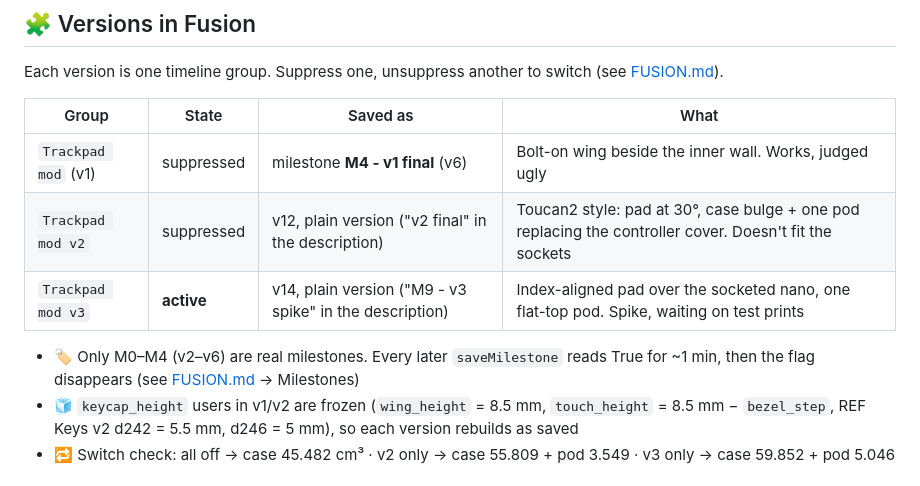
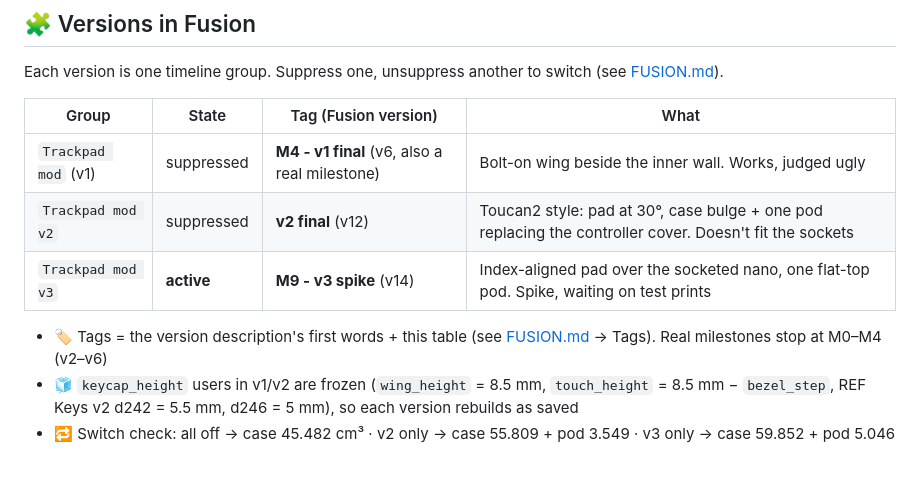
Before and after one commit to HelloThisIsFlo/zmk-config, a Markdown page: Hardware/Chocofi/TRACKPAD.md, the part around the change. Drawn GitHub-style.

```diff
--- a/Hardware/Chocofi/TRACKPAD.md
+++ b/Hardware/Chocofi/TRACKPAD.md
@@ -76,13 +76,13 @@ An Azoteq **TPS43-201A** trackpad (43.3 × 40.3 mm, IQS572, I²C) built into the
 
 Each version is one timeline group. Suppress one, unsuppress another to switch (see [FUSION.md](../FUSION.md)).
 
-| Group | State | Saved as | What |
+| Group | State | Tag (Fusion version) | What |
 |---|---|---|---|
-| `Trackpad mod` (v1) | suppressed | milestone **M4 - v1 final** (v6) | Bolt-on wing beside the inner wall. Works, judged ugly |
-| `Trackpad mod v2` | suppressed | v12, plain version ("v2 final" in the description) | Toucan2 style: pad at 30°, case bulge + one pod replacing the controller cover. Doesn't fit the sockets |
-| `Trackpad mod v3` | **active** | v14, plain version ("M9 - v3 spike" in the description) | Index-aligned pad over the socketed nano, one flat-top pod. Spike, waiting on test prints |
+| `Trackpad mod` (v1) | suppressed | **M4 - v1 final** (v6, also a real milestone) | Bolt-on wing beside the inner wall. Works, judged ugly |
+| `Trackpad mod v2` | suppressed | **v2 final** (v12) | Toucan2 style: pad at 30°, case bulge + one pod replacing the controller cover. Doesn't fit the sockets |
+| `Trackpad mod v3` | **active** | **M9 - v3 spike** (v14) | Index-aligned pad over the socketed nano, one flat-top pod. Spike, waiting on test prints |
 
-- 🏷️ Only M0–M4 (v2–v6) are real milestones. Every later `saveMilestone` reads True for ~1 min, then the flag disappears (see [FUSION.md](../FUSION.md) → Milestones)
+- 🏷️ Tags = the version description's first words + this table (see [FUSION.md](../FUSION.md) → Tags). Real milestones stop at M0–M4 (v2–v6)
 - 🧊 `keycap_height` users in v1/v2 are frozen (`wing_height` = 8.5 mm, `touch_height` = 8.5 mm − `bezel_step`, REF Keys v2 d242 = 5.5 mm, d246 = 5 mm), so each version rebuilds as saved
 - 🔁 Switch check: all off → case 45.482 cm³ · v2 only → case 55.809 + pod 3.549 · v3 only → case 59.852 + pod 5.046
 
```
Also changed, not shown: Hardware/Chocofi/TRACKPAD_LOG.md (+2 -2 lines), Hardware/FUSION.md (+12 -9 lines).
